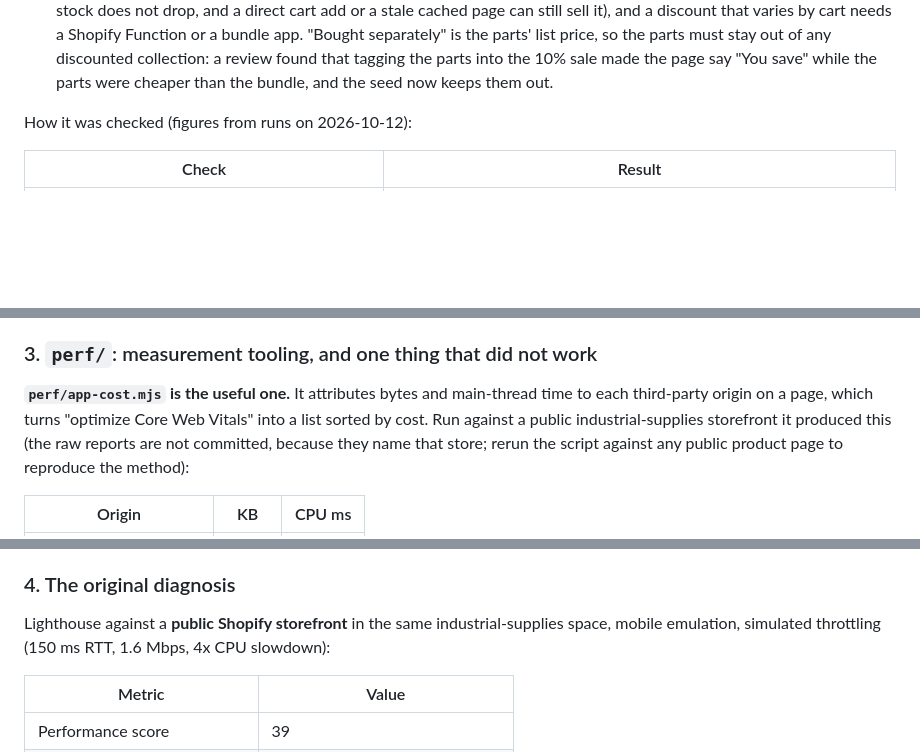
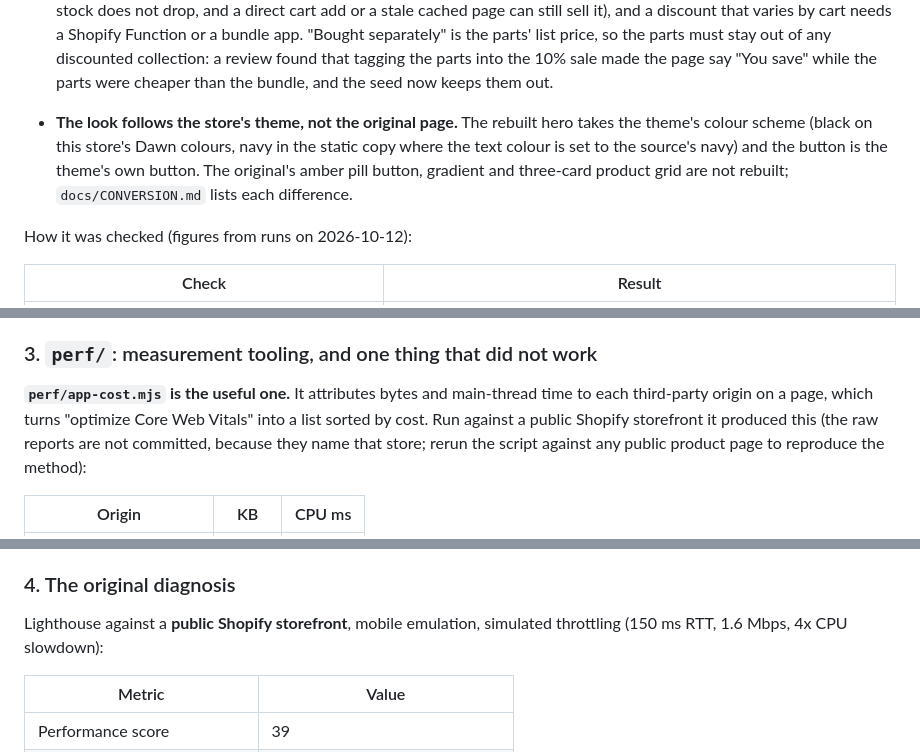
Before and after one commit to Exalt24/shopify-theme-lab, a Markdown page: README.md, 3 parts joined by grey strips. GitHub-like rendering; blank space fills up the shorter version.

```diff
--- a/README.md
+++ b/README.md
@@ -44,6 +44,8 @@ What the sections do that the generated page did not:
   discount that varies by cart needs a Shopify Function or a bundle app. "Bought separately" is the parts' list
   price, so the parts must stay out of any discounted collection: a review found that tagging the parts into the
   10% sale made the page say "You save" while the parts were cheaper than the bundle, and the seed now keeps them out.
+
+- **The look follows the store's theme, not the original page.** The rebuilt hero takes the theme's colour scheme (black on this store's Dawn colours, navy in the static copy where the text colour is set to the source's navy) and the button is the theme's own button. The original's amber pill button, gradient and three-card product grid are not rebuilt; `docs/CONVERSION.md` lists each difference.
 
 How it was checked (figures from runs on 2026-10-12):
 
@@ -225,7 +227,7 @@ product template without leaving an orphan heading on products that have no spec
 
 **`perf/app-cost.mjs` is the useful one.** It attributes bytes and main-thread time
 to each third-party origin on a page, which turns "optimize Core Web Vitals" into a
-list sorted by cost. Run against a public industrial-supplies storefront it produced this (the raw
+list sorted by cost. Run against a public Shopify storefront it produced this (the raw
 reports are not committed, because they name that store; rerun the script against
 any public product page to reproduce the method):
 
@@ -279,7 +281,7 @@ HTML, matching it at render time did not work either. Both failures were silent.
 
 ### 4. The original diagnosis
 
-Lighthouse against a **public Shopify storefront** in the same industrial-supplies space, mobile emulation,
+Lighthouse against a **public Shopify storefront**, mobile emulation,
 simulated throttling (150 ms RTT, 1.6 Mbps, 4x CPU slowdown):
 
 | Metric | Value |
```
Also changed, not shown: other parts of README.md (+1 -1 lines), docs/STORE_CHECK.md (+3 -3 lines), docs/store-check/collection-desktop-manila.png, docs/store-check/landing-desktop-manila.png, docs/store-check/landing-phone-sydney.png, preview/laptop-1280.png, preview/phone-390.png, 9 other files.
